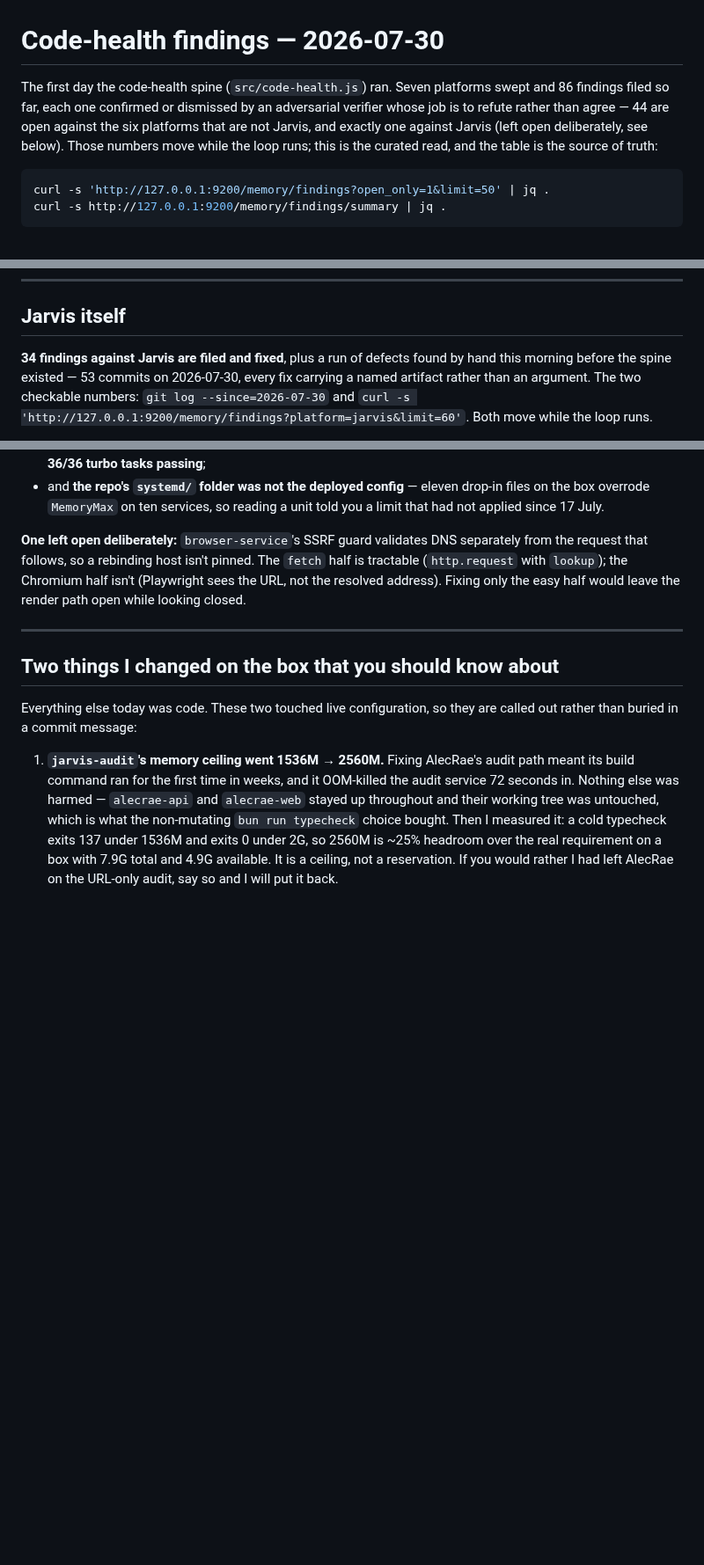
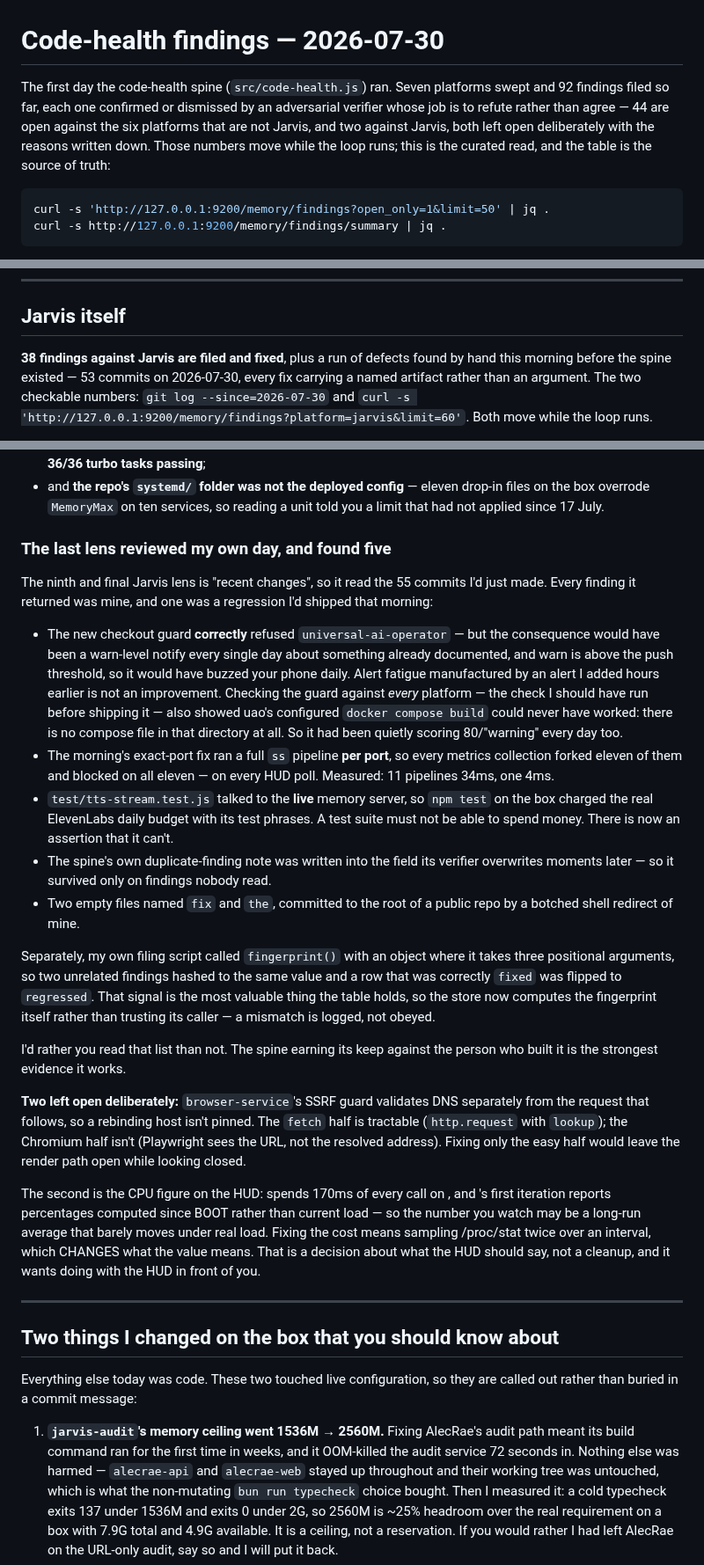
Before and after one commit to ccantynz-alt/jarvis-platform, a Markdown page: docs/FINDINGS-2026-07-30.md, 3 parts joined by grey strips. Shown at 88% size. GitHub-like rendering; blank space fills up the shorter version.

Commit message:
docs: the day's final state, including the lens that reviewed me
The recent-changes lens read the 55 commits I made today and returned five
findings, all mine, one of them a regression I had shipped that morning — a guard
that was correct but would have pushed a warn-level alert to Craig's phone every
day about something already documented.

That belongs in the briefing rather than only in a commit message: the spine
earning its keep against the person who built it is the strongest evidence it
works, and Craig should be able to see that the loop corrects itself rather than
only accumulating.

Final counts, and the second deliberately-open finding now written up: the CPU
figure on the HUD may be a since-boot average rather than current load, because
`top -bn1` takes a single sample. Fixing the 170ms cost means sampling /proc/stat
twice over an interval, which changes what the number MEANS — a decision about the
HUD, not a cleanup.

Co-Authored-By: Claude Opus 5 <noreply@anthropic.com>

````diff
--- a/docs/FINDINGS-2026-07-30.md
+++ b/docs/FINDINGS-2026-07-30.md
@@ -1,10 +1,10 @@
 # Code-health findings — 2026-07-30
 
 The first day the code-health spine (`src/code-health.js`) ran. Seven platforms
-swept and 86 findings filed so far, each one confirmed or dismissed by an
+swept and 92 findings filed so far, each one confirmed or dismissed by an
 adversarial verifier whose job is to refute rather than agree — 44 are open
-against the six platforms that are not Jarvis, and exactly one against Jarvis (left open
-deliberately, see below). Those numbers move while the loop
+against the six platforms that are not Jarvis, and two against Jarvis, both left open
+deliberately with the reasons written down. Those numbers move while the loop
 runs; this is the curated read, and the table is the source of truth:
 
 ```bash
@@ -172,7 +172,7 @@ timeout latching the per-model "already downloading" guard forever.
 
 ## Jarvis itself
 
-**34 findings against Jarvis are filed and fixed**, plus a run of defects found
+**38 findings against Jarvis are filed and fixed**, plus a run of defects found
 by hand this morning before the spine existed — 53 commits on 2026-07-30, every
 fix carrying a named artifact rather than an argument. The two checkable numbers:
 `git log --since=2026-07-30` and
@@ -230,11 +230,54 @@ systems that had *silently stopped protecting the fleet* —
   drop-in files on the box overrode `MemoryMax` on ten services, so reading a unit
   told you a limit that had not applied since 17 July.
 
-**One left open deliberately:** `browser-service`'s SSRF guard validates DNS
+### The last lens reviewed my own day, and found five
+
+The ninth and final Jarvis lens is "recent changes", so it read the 55 commits I'd
+just made. Every finding it returned was mine, and one was a regression I'd shipped
+that morning:
+
+- The new checkout guard **correctly** refused `universal-ai-operator` — but the
+  consequence would have been a warn-level notify every single day about something
+  already documented, and warn is above the push threshold, so it would have
+  buzzed your phone daily. Alert fatigue manufactured by an alert I added hours
+  earlier is not an improvement. Checking the guard against *every* platform — the
+  check I should have run before shipping it — also showed uao's configured
+  `docker compose build` could never have worked: there is no compose file in that
+  directory at all. So it had been quietly scoring 80/"warning" every day too.
+- The morning's exact-port fix ran a full `ss` pipeline **per port**, so every
+  metrics collection forked eleven of them and blocked on all eleven — on every
+  HUD poll. Measured: 11 pipelines 34ms, one 4ms.
+- `test/tts-stream.test.js` talked to the **live** memory server, so `npm test` on
+  the box charged the real ElevenLabs daily budget with its test phrases. A test
+  suite must not be able to spend money. There is now an assertion that it can't.
+- The spine's own duplicate-finding note was written into the field its verifier
+  overwrites moments later — so it survived only on findings nobody read.
+- Two empty files named `fix` and `the`, committed to the root of a public repo by
+  a botched shell redirect of mine.
+
+Separately, my own filing script called `fingerprint()` with an object where it
+takes three positional arguments, so two unrelated findings hashed to the same
+value and a row that was correctly `fixed` was flipped to `regressed`. That signal
+is the most valuable thing the table holds, so the store now computes the
+fingerprint itself rather than trusting its caller — a mismatch is logged, not
+obeyed.
+
+I'd rather you read that list than not. The spine earning its keep against the
+person who built it is the strongest evidence it works.
+
+**Two left open deliberately:** `browser-service`'s SSRF guard validates DNS
 separately from the request that follows, so a rebinding host isn't pinned. The
 `fetch` half is tractable (`http.request` with `lookup`); the Chromium half isn't
 (Playwright sees the URL, not the resolved address). Fixing only the easy half
 would leave the render path open while looking closed.
+
+The second is the CPU figure on the HUD:  spends 170ms of every
+call on , and 's first iteration reports percentages computed since
+BOOT rather than current load — so the number you watch may be a long-run average
+that barely moves under real load. Fixing the cost means sampling /proc/stat twice
+over an interval, which CHANGES what the value means. That is a decision about
+what the HUD should say, not a cleanup, and it wants doing with the HUD in front
+of you.
 
 ---
 
````
